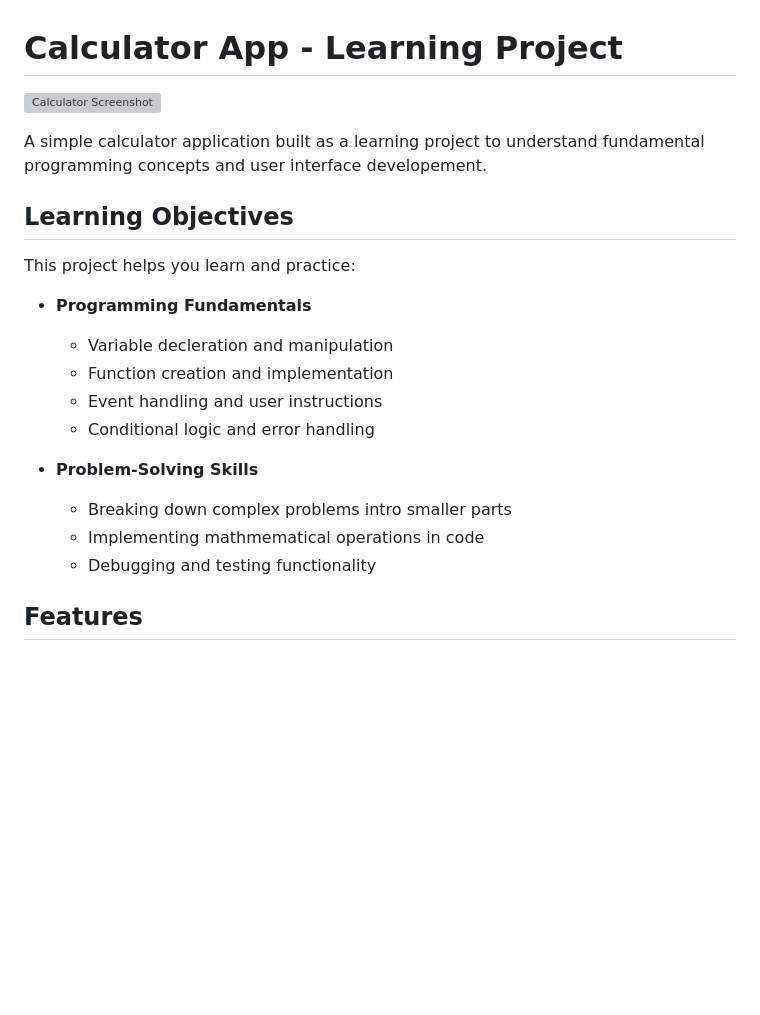
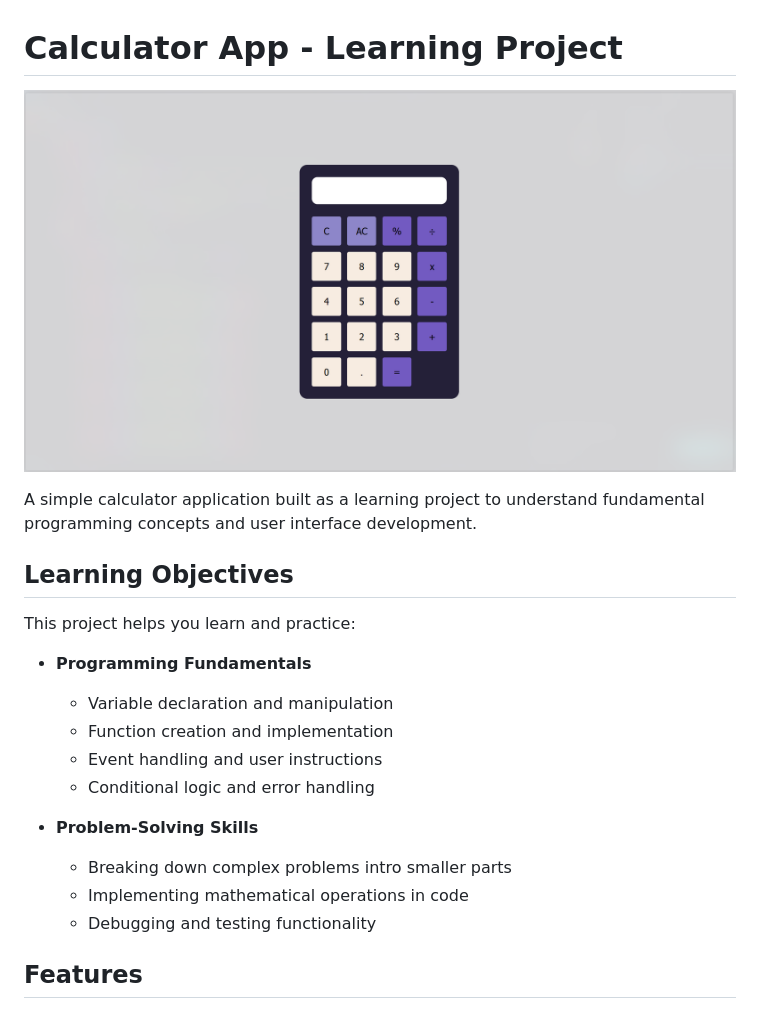
Before and after one commit to trinidj/calculator-app, a Markdown page: README.md, the part around the change. GitHub-like rendering; pictures changed too: assets/images/screenshot.png (added); blank space fills up the shorter version; grey boxes are pictures that could not be loaded.

```diff
--- a/README.md
+++ b/README.md
@@ -1,22 +1,22 @@
 # Calculator App - Learning Project
 
-![Calculator Screenshot](screenshot.png)
+![Calculator Screenshot](/assets/images/screenshot.png)
 
-A simple calculator application built as a learning project to understand fundamental programming concepts and user interface developement.
+A simple calculator application built as a learning project to understand fundamental programming concepts and user interface development.
 
 ## Learning Objectives
 
 This project helps you learn and practice:
 
 - **Programming Fundamentals**
-  - Variable decleration and manipulation
+  - Variable declaration and manipulation
   - Function creation and implementation
   - Event handling and user instructions
   - Conditional logic and error handling
 
 - **Problem-Solving Skills**
   - Breaking down complex problems intro smaller parts
-  - Implementing mathmematical operations in code
+  - Implementing mathematical operations in code
   - Debugging and testing functionality
 
 ## Features
```
Also changed, not shown: 1 other file.
